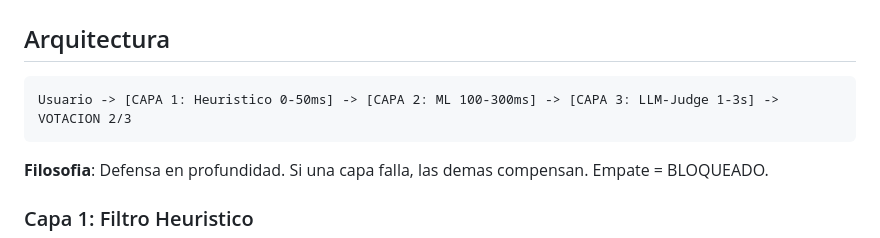
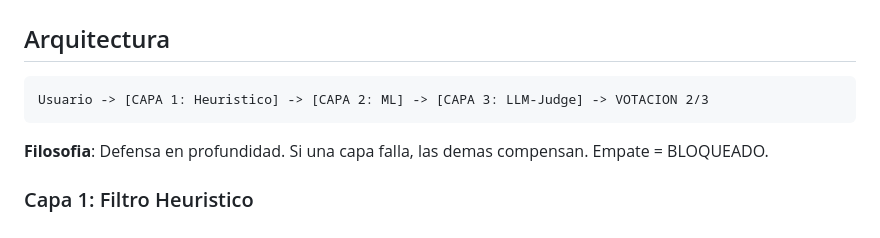
Before and after one commit to LLPB-pixel/CapstoneProject, a Markdown page: README.md, the part around the change. GitHub-like rendering.

Commit message:
Simplify architecture diagram in README
Removed specific timing from architecture description.

````diff
--- a/README.md
+++ b/README.md
@@ -77,7 +77,7 @@ CapstoneProject/
 ## Arquitectura
 
 ```
-Usuario -> [CAPA 1: Heuristico 0-50ms] -> [CAPA 2: ML 100-300ms] -> [CAPA 3: LLM-Judge 1-3s] -> VOTACION 2/3
+Usuario -> [CAPA 1: Heuristico] -> [CAPA 2: ML] -> [CAPA 3: LLM-Judge] -> VOTACION 2/3
 ```
 
 **Filosofia**: Defensa en profundidad. Si una capa falla, las demas compensan. Empate = BLOQUEADO.
````
